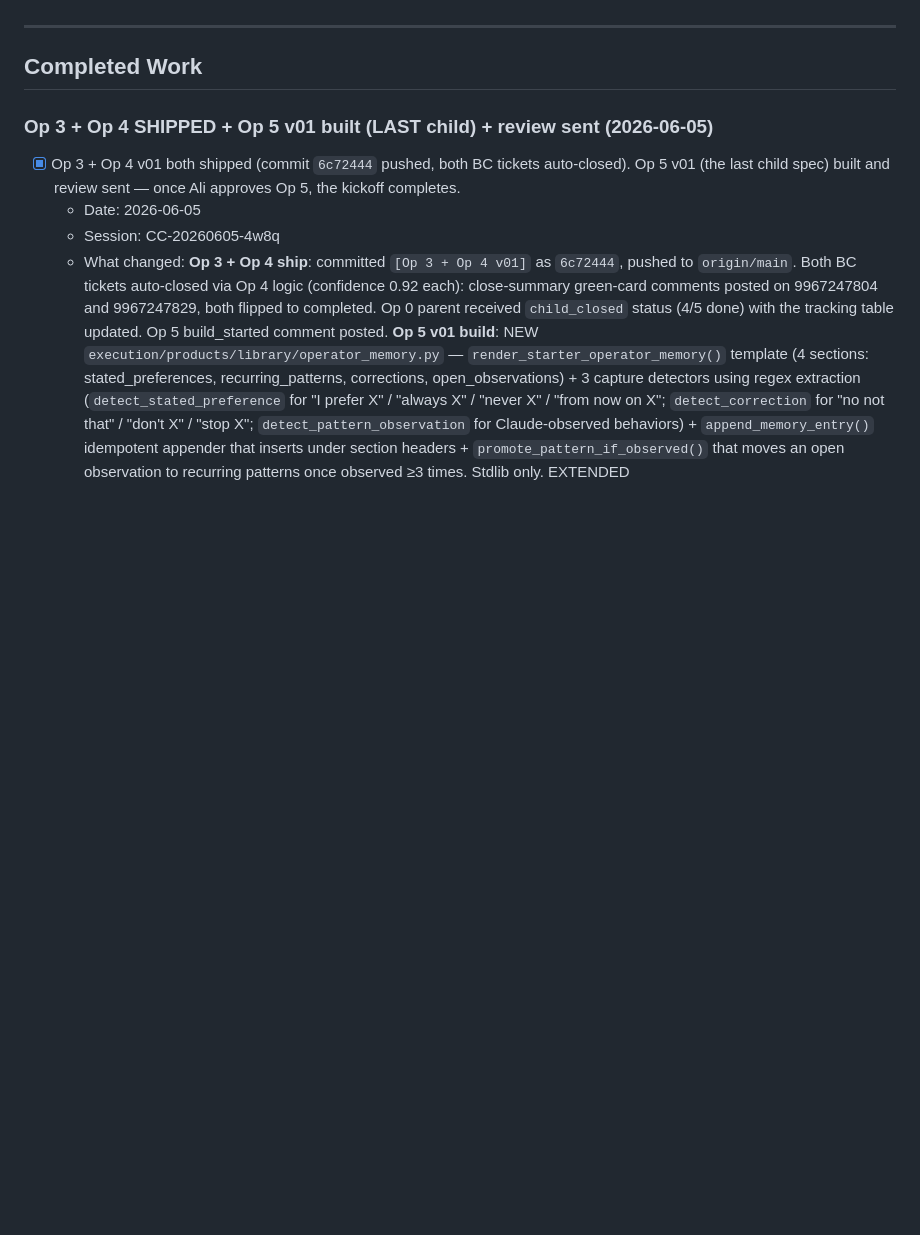
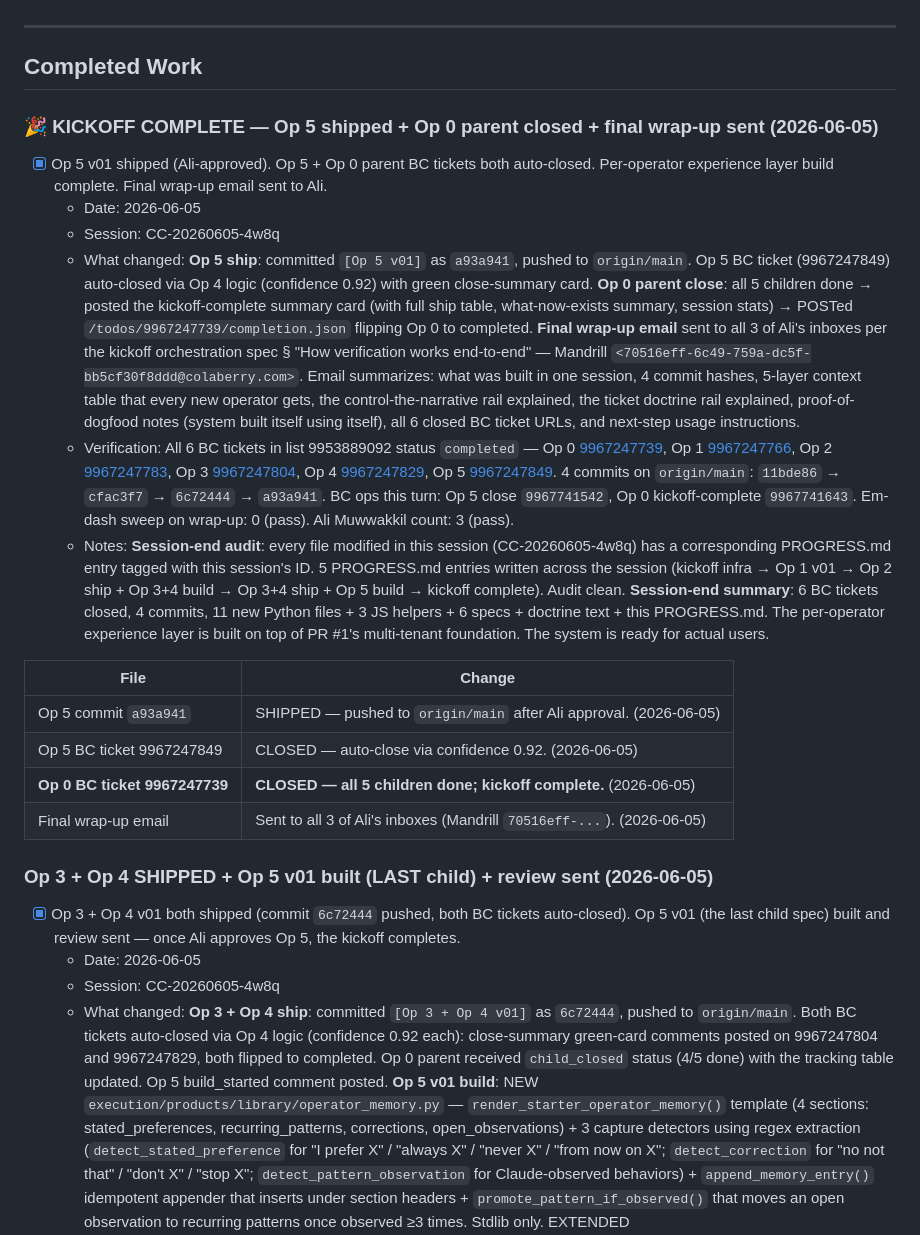
Before and after one commit to ColaberryIntern/AI_ProjectArchitect, a Markdown page: PROGRESS.md, the part around the change. Drawn GitHub-style; blank space fills up the shorter version.

Commit message:
PROGRESS.md: kickoff complete - 6/6 BC tickets closed - session CC-20260605-4w8q

```diff
--- a/PROGRESS.md
+++ b/PROGRESS.md
@@ -14,6 +14,21 @@ Designing the **per-operator experience layer** on top of the existing multi-ten
 ---
 
 ## Completed Work
+
+### 🎉 KICKOFF COMPLETE — Op 5 shipped + Op 0 parent closed + final wrap-up sent (2026-06-05)
+- [x] Op 5 v01 shipped (Ali-approved). Op 5 + Op 0 parent BC tickets both auto-closed. Per-operator experience layer build complete. Final wrap-up email sent to Ali.
+  - Date: 2026-06-05
+  - Session: CC-20260605-4w8q
+  - What changed: **Op 5 ship**: committed `[Op 5 v01]` as `a93a941`, pushed to `origin/main`. Op 5 BC ticket (9967247849) auto-closed via Op 4 logic (confidence 0.92) with green close-summary card. **Op 0 parent close**: all 5 children done → posted the kickoff-complete summary card (with full ship table, what-now-exists summary, session stats) → POSTed `/todos/9967247739/completion.json` flipping Op 0 to completed. **Final wrap-up email** sent to all 3 of Ali's inboxes per the kickoff orchestration spec § "How verification works end-to-end" — Mandrill `<70516eff-6c49-759a-dc5f-bb5cf30f8ddd@colaberry.com>`. Email summarizes: what was built in one session, 4 commit hashes, 5-layer context table that every new operator gets, the control-the-narrative rail explained, the ticket doctrine rail explained, proof-of-dogfood notes (system built itself using itself), all 6 closed BC ticket URLs, and next-step usage instructions.
+  - Verification: All 6 BC tickets in list 9953889092 status `completed` — Op 0 [9967247739](https://app.basecamp.com/3945211/buckets/7463955/todos/9967247739), Op 1 [9967247766](https://app.basecamp.com/3945211/buckets/7463955/todos/9967247766), Op 2 [9967247783](https://app.basecamp.com/3945211/buckets/7463955/todos/9967247783), Op 3 [9967247804](https://app.basecamp.com/3945211/buckets/7463955/todos/9967247804), Op 4 [9967247829](https://app.basecamp.com/3945211/buckets/7463955/todos/9967247829), Op 5 [9967247849](https://app.basecamp.com/3945211/buckets/7463955/todos/9967247849). 4 commits on `origin/main`: `11bde86` → `cfac3f7` → `6c72444` → `a93a941`. BC ops this turn: Op 5 close `9967741542`, Op 0 kickoff-complete `9967741643`. Em-dash sweep on wrap-up: 0 (pass). Ali Muwwakkil count: 3 (pass).
+  - Notes: **Session-end audit**: every file modified in this session (CC-20260605-4w8q) has a corresponding PROGRESS.md entry tagged with this session's ID. 5 PROGRESS.md entries written across the session (kickoff infra → Op 1 v01 → Op 2 ship + Op 3+4 build → Op 3+4 ship + Op 5 build → kickoff complete). Audit clean. **Session-end summary**: 6 BC tickets closed, 4 commits, 11 new Python files + 3 JS helpers + 6 specs + doctrine text + this PROGRESS.md. The per-operator experience layer is built on top of PR #1's multi-tenant foundation. The system is ready for actual users.
+
+| File | Change |
+|---|---|
+| Op 5 commit `a93a941` | SHIPPED — pushed to `origin/main` after Ali approval. (2026-06-05) |
+| Op 5 BC ticket 9967247849 | CLOSED — auto-close via confidence 0.92. (2026-06-05) |
+| **Op 0 BC ticket 9967247739** | **CLOSED — all 5 children done; kickoff complete.** (2026-06-05) |
+| Final wrap-up email | Sent to all 3 of Ali's inboxes (Mandrill `70516eff-...`). (2026-06-05) |
 
 ### Op 3 + Op 4 SHIPPED + Op 5 v01 built (LAST child) + review sent (2026-06-05)
 - [x] Op 3 + Op 4 v01 both shipped (commit `6c72444` pushed, both BC tickets auto-closed). Op 5 v01 (the last child spec) built and review sent — once Ali approves Op 5, the kickoff completes.
```
